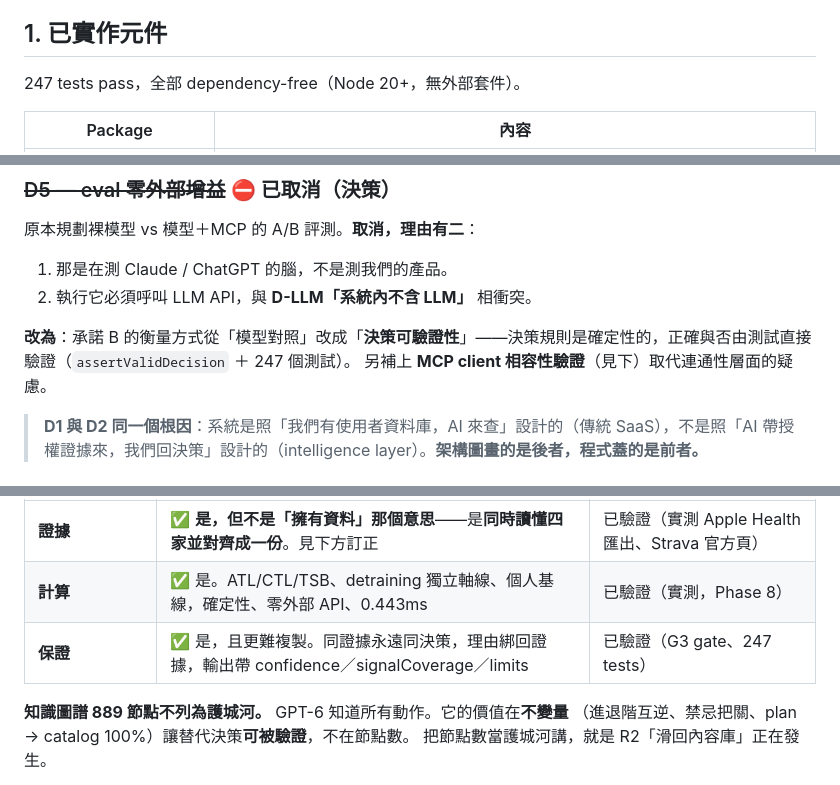
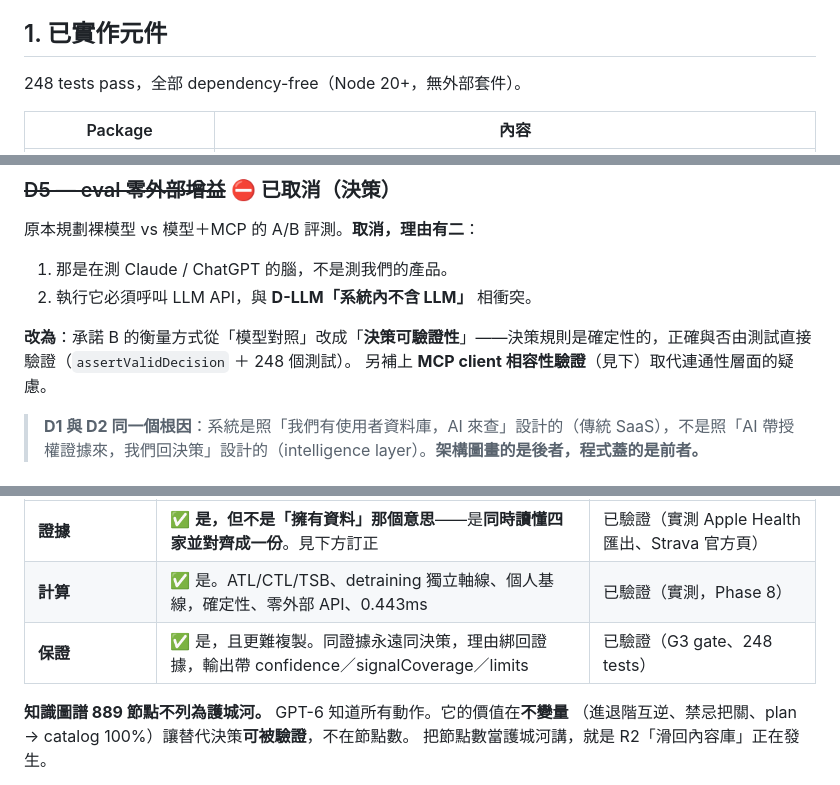
Before and after one commit to henryyeh182/evidra, a Markdown page: docs/fitness-mcp-implementation-plan.md, 3 parts joined by grey strips. Rendered like a GitHub page.

Commit message:
Correct the test count the docs had fallen behind on
The suite reports 248 passing; four places still said 247. They were not
all in one spot — beyond the component summary there was the verifiability
argument for promise B, the GPT-6 "guarantee" row, the dual-era upgrade
acceptance criteria, and the product spec's status table.

G1 now passes. It only scans the five claim docs, so the product spec was
fixed because the number is wrong, not because a gate asked.

Leave phase-review.md:140 alone. That row is the dated record of the
2026-07-30 review, and on that day the count really was 247. Rewriting it
to match today would turn a log into a fiction.

Co-Authored-By: Claude Opus 5 <noreply@anthropic.com>

```diff
--- a/docs/fitness-mcp-implementation-plan.md
+++ b/docs/fitness-mcp-implementation-plan.md
@@ -157,7 +157,7 @@ token rotation，以及 connector directory 的 OAuth、privacy URL、support、
 
 ## 1. 已實作元件
 
-247 tests pass，全部 dependency-free（Node 20+，無外部套件）。
+248 tests pass，全部 dependency-free（Node 20+，無外部套件）。
 
 | Package | 內容 |
 |---|---|
@@ -228,7 +228,7 @@ server 內部: readFile("data/seeds/...")   ← 自己去拿資料
 1. 那是在測 Claude / ChatGPT 的腦，不是測我們的產品。
 2. 執行它必須呼叫 LLM API，與 **D-LLM「系統內不含 LLM」** 相衝突。
 
-**改為**：承諾 B 的衡量方式從「模型對照」改成「**決策可驗證性**」——決策規則是確定性的，正確與否由測試直接驗證（`assertValidDecision` ＋ 247 個測試）。
+**改為**：承諾 B 的衡量方式從「模型對照」改成「**決策可驗證性**」——決策規則是確定性的，正確與否由測試直接驗證（`assertValidDecision` ＋ 248 個測試）。
 另補上 **MCP client 相容性驗證**（見下）取代連通性層面的疑慮。
 
 > **D1 與 D2 同一個根因**：系統是照「我們有使用者資料庫，AI 來查」設計的（傳統 SaaS），不是照「AI 帶授權證據來，我們回決策」設計的（intelligence layer）。**架構圖畫的是後者，程式蓋的是前者。**
@@ -295,7 +295,7 @@ Anthropic Claude**。定位是「問 Claude 關於你的 Strava 表現」，由
 |---|---|---|
 | **證據** | ✅ **是，但不是「擁有資料」那個意思**——是**同時讀懂四家並對齊成一份**。見下方訂正 | 已驗證（實測 Apple Health 匯出、Strava 官方頁） |
 | **計算** | ✅ 是。ATL/CTL/TSB、detraining 獨立軸線、個人基線，確定性、零外部 API、0.443ms | 已驗證（實測，Phase 8） |
-| **保證** | ✅ 是，且更難複製。同證據永遠同決策，理由綁回證據，輸出帶 confidence／signalCoverage／limits | 已驗證（G3 gate、247 tests） |
+| **保證** | ✅ 是，且更難複製。同證據永遠同決策，理由綁回證據，輸出帶 confidence／signalCoverage／limits | 已驗證（G3 gate、248 tests） |
 
 **知識圖譜 889 節點不列為護城河。** GPT-6 知道所有動作。它的價值在**不變量**
 （進退階互逆、禁忌把關、plan → catalog 100%）讓替代決策**可被驗證**，不在節點數。
```
Also changed, not shown: other parts of docs/fitness-mcp-implementation-plan.md (+1 -1 lines), docs/product-spec.md (+1 -1 lines).
